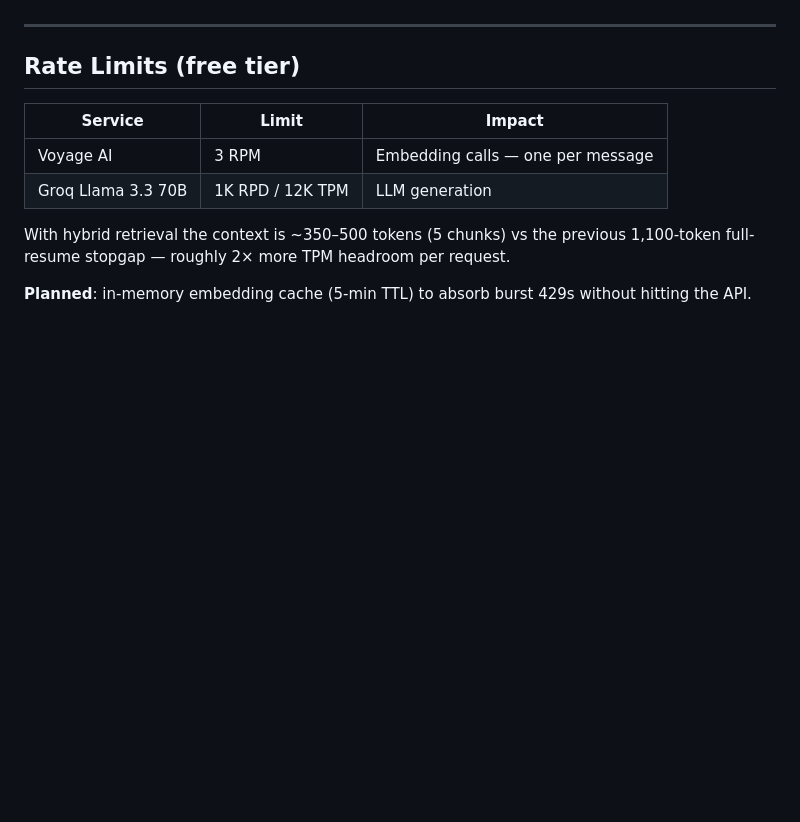
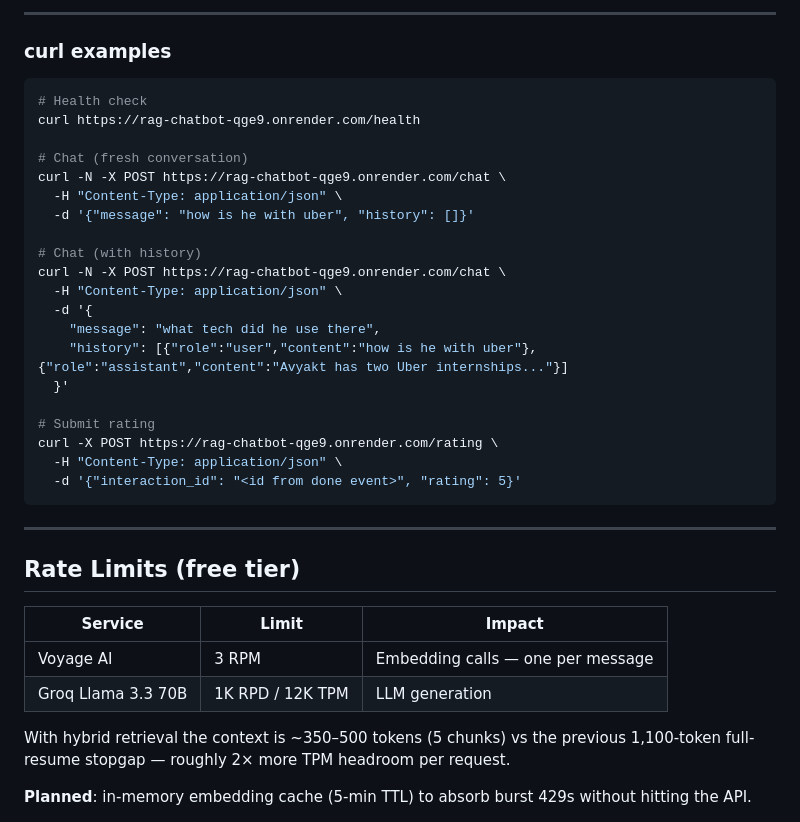
Before and after one commit to AG-AGENT47/rag-chatbot, a Markdown page: README.md, the part around one of its changes. Rendered like a GitHub page; blank space fills up the shorter version.

````diff
--- a/README.md
+++ b/README.md
@@ -136,3 +181,29 @@ Check `event.rate_limited === true` on the client to show a retry prompt instead
+---
+
+### curl examples
+
+```bash
+# Health check
+curl https://rag-chatbot-qge9.onrender.com/health
+
+# Chat (fresh conversation)
+curl -N -X POST https://rag-chatbot-qge9.onrender.com/chat \
+  -H "Content-Type: application/json" \
+  -d '{"message": "how is he with uber", "history": []}'
+
+# Chat (with history)
+curl -N -X POST https://rag-chatbot-qge9.onrender.com/chat \
+  -H "Content-Type: application/json" \
+  -d '{
+    "message": "what tech did he use there",
+    "history": [{"role":"user","content":"how is he with uber"},{"role":"assistant","content":"Avyakt has two Uber internships..."}]
+  }'
+
+# Submit rating
+curl -X POST https://rag-chatbot-qge9.onrender.com/rating \
+  -H "Content-Type: application/json" \
+  -d '{"interaction_id": "<id from done event>", "rating": 5}'
+```
 
 ---
 
````
Also changed, not shown: other parts of README.md (+60 -15 lines).
